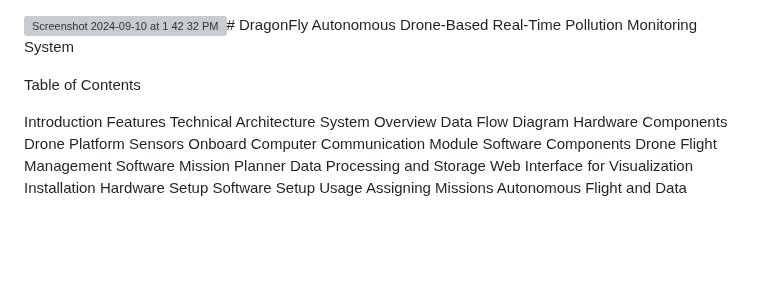
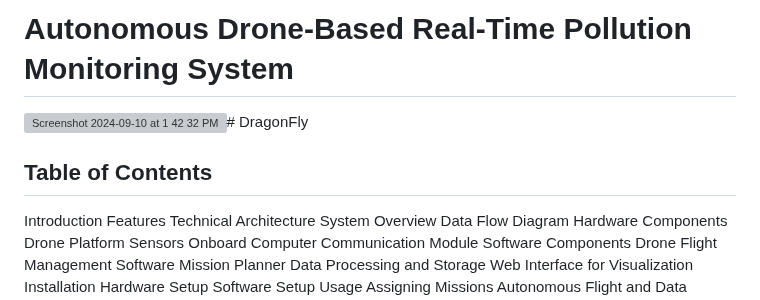
Before and after one commit to D18hr-uv/DragonFly, a Markdown page: README.md, the part around the change. GitHub-like rendering; blank space fills up the shorter version; grey boxes are pictures that could not be loaded.

```diff
--- a/README.md
+++ b/README.md
@@ -1,7 +1,8 @@
+# Autonomous Drone-Based Real-Time Pollution Monitoring System
+
 <img width="607" alt="Screenshot 2024-09-10 at 1 42 32 PM" src="https://github.com/user-attachments/assets/d979a974-95bf-43ac-ae39-24e804925932"># DragonFly
-Autonomous Drone-Based Real-Time Pollution Monitoring System
 
-Table of Contents
+## Table of Contents
 
 Introduction
 Features
```
